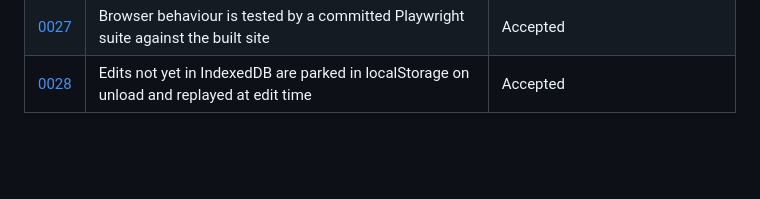
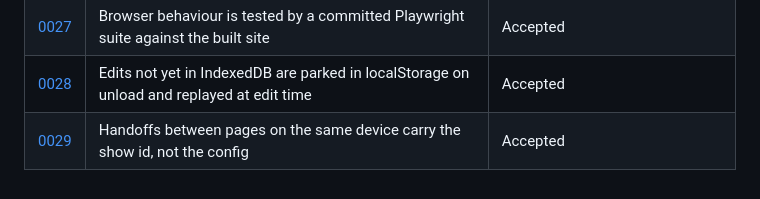
Before and after one commit to randallard/branching-video, a Markdown page: docs/adr/README.md, the part around the change. GitHub-like rendering; blank space fills up the shorter version.

```diff
--- a/docs/adr/README.md
+++ b/docs/adr/README.md
@@ -107,3 +107,4 @@ Copy [`TEMPLATE.md`](TEMPLATE.md).
 | [0026](0026-content-security-policy-on-the-player-pages.md) | Constrain what a page may load with a Content-Security-Policy meta tag | Accepted |
 | [0027](0027-playwright-browser-tests-against-the-built-site.md) | Browser behaviour is tested by a committed Playwright suite against the built site | Accepted |
 | [0028](0028-unload-backstop-in-localstorage-replayed-at-edit-time.md) | Edits not yet in IndexedDB are parked in localStorage on unload and replayed at edit time | Accepted |
+| [0029](0029-same-device-handoffs-carry-the-show-id-not-the-config.md) | Handoffs between pages on the same device carry the show id, not the config | Accepted |
```
Also changed, not shown: docs/PROGRESS.md (+5 -2 lines), docs/adr/0029-same-device-handoffs-carry-the-show-id-not-the-config.md (added, +102 -0 lines).
